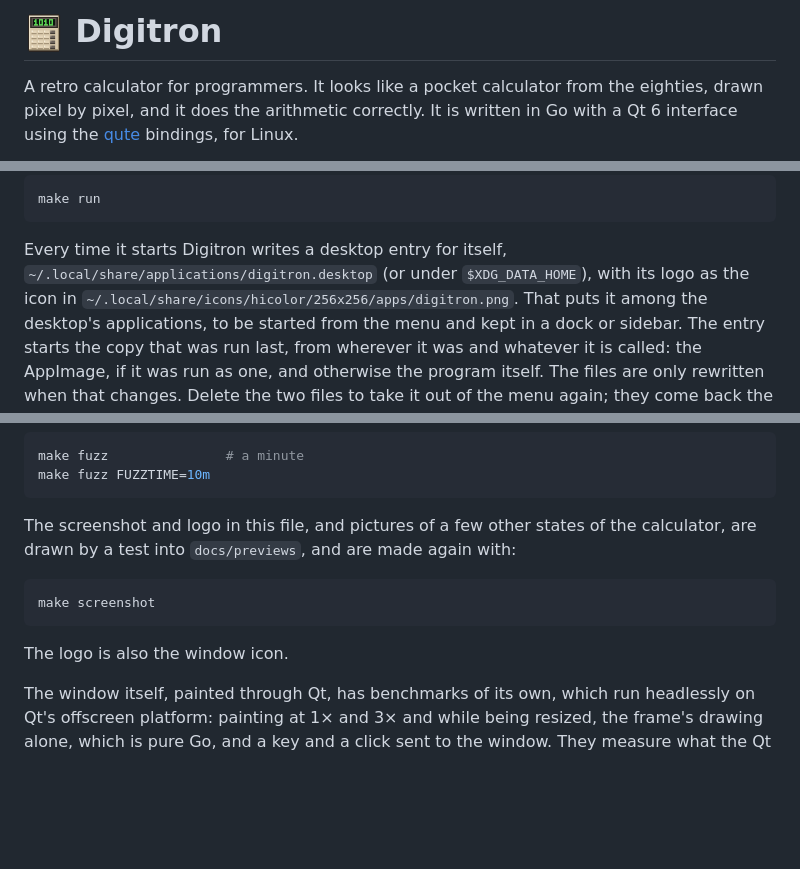
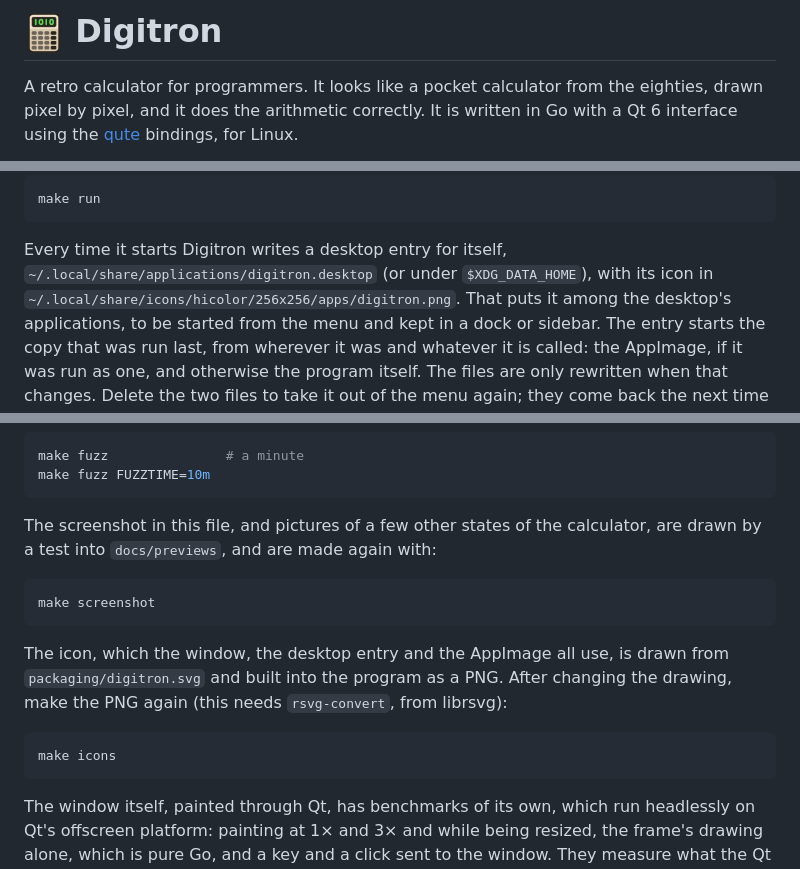
Before and after one commit to nomad-software/digitron, a Markdown page: README.md, 3 parts joined by grey strips. Rendered like a GitHub page; pictures changed too: appicon/appicon.png (added), docs/previews/logo.png (deleted); blank space fills up the shorter version.

Commit message:
Updated icon.

````diff
--- a/README.md
+++ b/README.md
@@ -1,4 +1,4 @@
-# <img src="docs/previews/logo.png" alt="" width="40" height="40"> Digitron
+# <img src="appicon/appicon.png" alt="" width="40" height="40"> Digitron
 
 A retro calculator for programmers. It looks like a pocket calculator from
 the eighties, drawn pixel by pixel, and it does the arithmetic
@@ -312,7 +312,7 @@ make run
 
 Every time it starts Digitron writes a desktop entry for itself,
 `~/.local/share/applications/digitron.desktop` (or under `$XDG_DATA_HOME`),
-with its logo as the icon in
+with its icon in
 `~/.local/share/icons/hicolor/256x256/apps/digitron.png`. That puts it among
 the desktop's applications, to be started from the menu and kept in a dock
 or sidebar. The entry starts the copy that was run last, from wherever it was
@@ -374,7 +374,7 @@ make fuzz               # a minute
 make fuzz FUZZTIME=10m
 ```
 
-The screenshot and logo in this file, and pictures of a few other states of
+The screenshot in this file, and pictures of a few other states of
 the calculator, are drawn by a test into `docs/previews`, and are made again
 with:
 
@@ -382,7 +382,14 @@ with:
 make screenshot
 ```
 
-The logo is also the window icon.
+The icon, which the window, the desktop entry and the AppImage all use, is
+drawn from `packaging/digitron.svg` and built into the program as a PNG. After
+changing the drawing, make the PNG again (this needs `rsvg-convert`, from
+librsvg):
+
+```sh
+make icons
+```
 
 The window itself, painted through Qt, has benchmarks of its own, which run
 headlessly on Qt's offscreen platform: painting at 1× and 3× and while being
````
Also changed, not shown: CLAUDE.md (+5 -3 lines), 9 other files.
